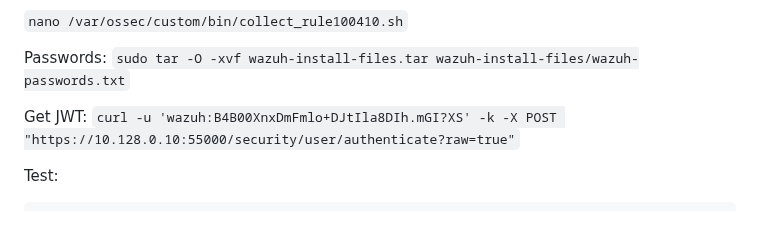
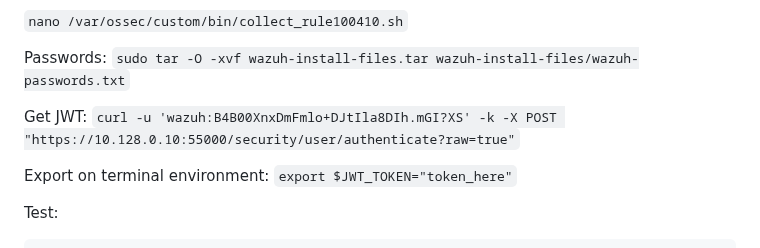
Before and after one commit to sefatuter/acme-siem, a Markdown page: README.md, the part around the change. Drawn GitHub-style; blank space fills up the shorter version.

````diff
--- a/README.md
+++ b/README.md
@@ -1271,6 +1271,8 @@
 
 Get JWT: ```curl -u 'wazuh:B4B00XnxDmFmlo+DJtIla8DIh.mGI?XS' -k -X POST "https://10.128.0.10:55000/security/user/authenticate?raw=true"```
 
+Export on terminal environment: ```export $JWT_TOKEN="token_here"```
+
 Test:
 ```
 root@acme-server:/var/ossec/active-response/bin# curl -sk -H "Authorization: Bearer $JWT_TOKEN"  "https://10.128.0.10:55000/?pretty=true"
````
